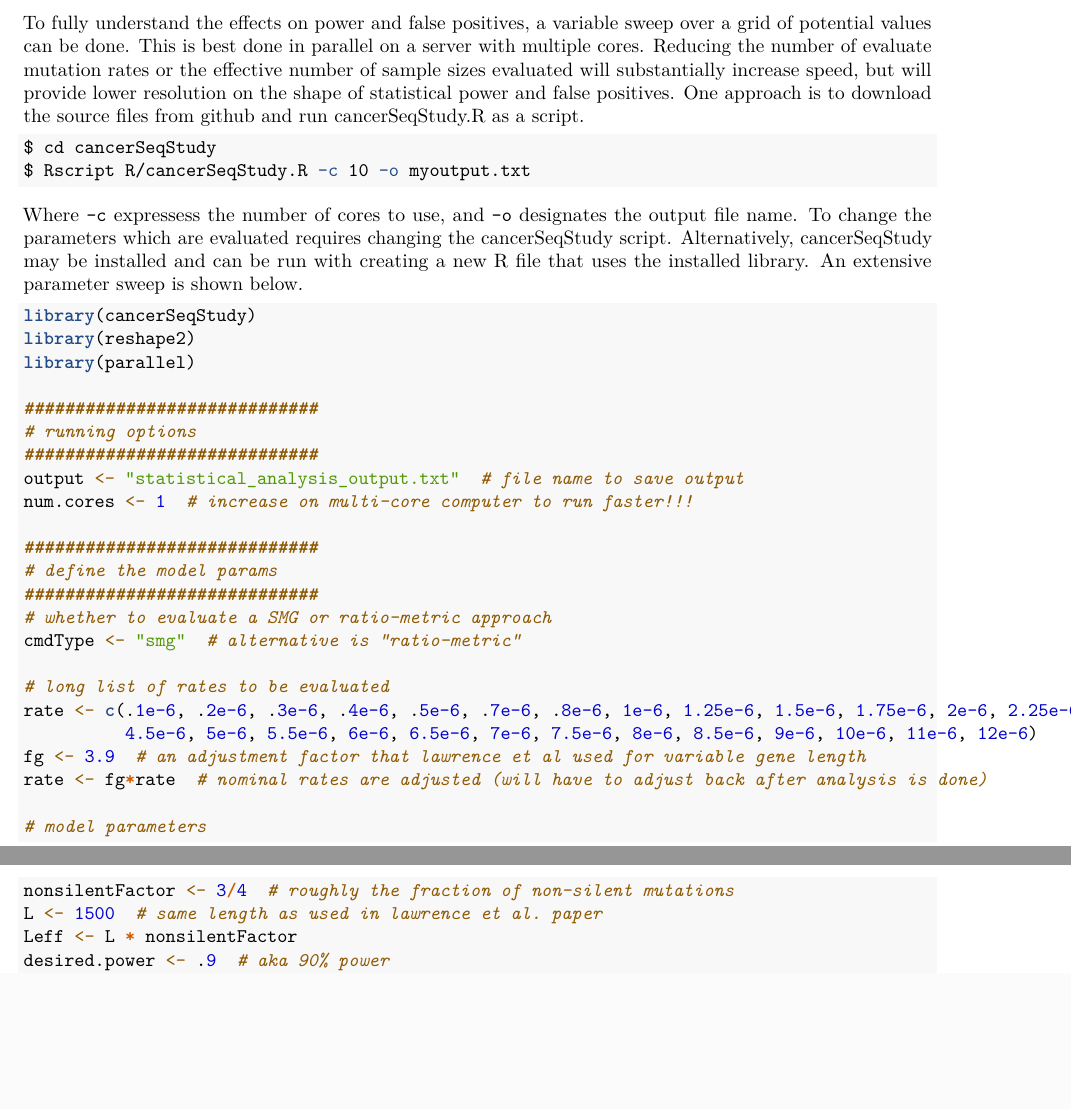
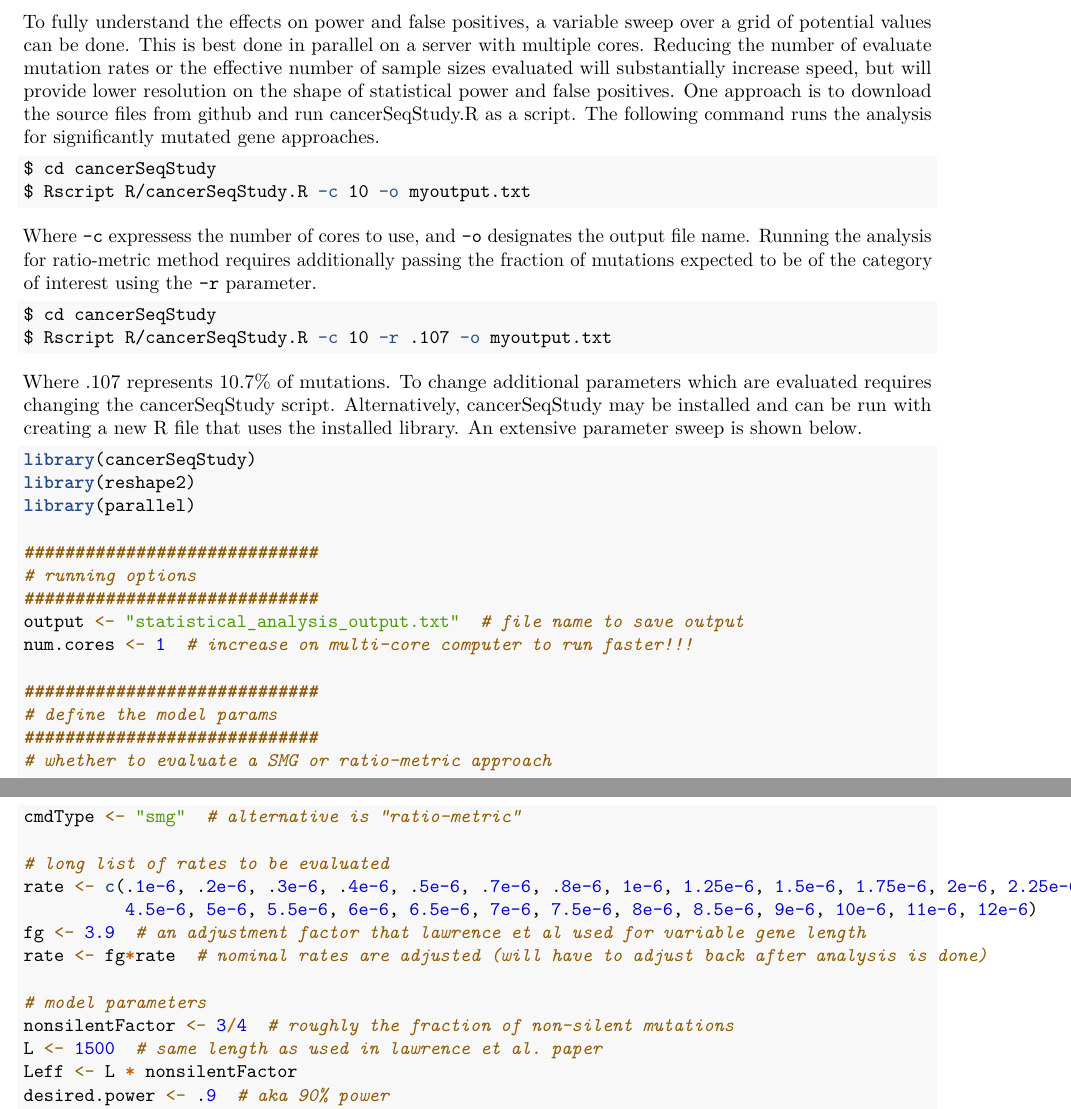
Before and after one commit to KarchinLab/cancerSeqStudy, an R Markdown document (vignettes/cancerSeqStudy.Rmd): two parts of pages 4 and 5 of 5 before the commit and two parts of pages 4 and 5 of 6 after it, joined at a grey line, cut so that both start at the same text, the shorter picture padded with empty space. Rendered offline with R 4.5, knitr and Pandoc, then LaTeX, with nearby package versions; some code elsewhere in the file could not run offline.

Commit message:
Updated vignette

````diff
--- a/vignettes/cancerSeqStudy.Rmd
+++ b/vignettes/cancerSeqStudy.Rmd
@@ -113,14 +113,22 @@ Here, the total number of genes (`num.genes`) was left at the default of 18,500,
 
 ## Systematically examining power and false postives
 
-To fully understand the effects on power and false positives, a variable sweep over a grid of potential values can be done. This is best done in parallel on a server with multiple cores. Reducing the number of evaluate mutation rates or the effective number of sample sizes evaluated will substantially increase speed, but will provide lower resolution on the shape of statistical power and false positives. One approach is to download the source files from github and run cancerSeqStudy.R as a script.
+To fully understand the effects on power and false positives, a variable sweep over a grid of potential values can be done. This is best done in parallel on a server with multiple cores. Reducing the number of evaluate mutation rates or the effective number of sample sizes evaluated will substantially increase speed, but will provide lower resolution on the shape of statistical power and false positives. One approach is to download the source files from github and run cancerSeqStudy.R as a script. The following command runs the analysis for significantly mutated gene approaches.
 
 ```{r, engine = 'bash', eval = FALSE}
 $ cd cancerSeqStudy
 $ Rscript R/cancerSeqStudy.R -c 10 -o myoutput.txt
 ```
 
-Where `-c` expressess the number of cores to use, and `-o` designates the output file name. To change the parameters which are evaluated requires changing the cancerSeqStudy script. Alternatively, cancerSeqStudy may be installed and can be run with creating a new R file that uses the installed library. An extensive parameter sweep is shown below.
+Where `-c` expressess the number of cores to use, and `-o` designates the output file name.
+Running the analysis for ratio-metric method requires additionally passing the fraction of mutations expected to be of the category of interest using the `-r` parameter.
+
+```{r, engine = 'bash', eval = FALSE}
+$ cd cancerSeqStudy
+$ Rscript R/cancerSeqStudy.R -c 10 -r .107 -o myoutput.txt
+```
+
+Where .107 represents 10.7% of mutations. To change additional parameters which are evaluated requires changing the cancerSeqStudy script. Alternatively, cancerSeqStudy may be installed and can be run with creating a new R file that uses the installed library. An extensive parameter sweep is shown below.
 
 ```{r, eval=FALSE}
 library(cancerSeqStudy)
````
Also changed, not shown: vignettes/cancerSeqStudy.Rmd (2 more changed lines).
